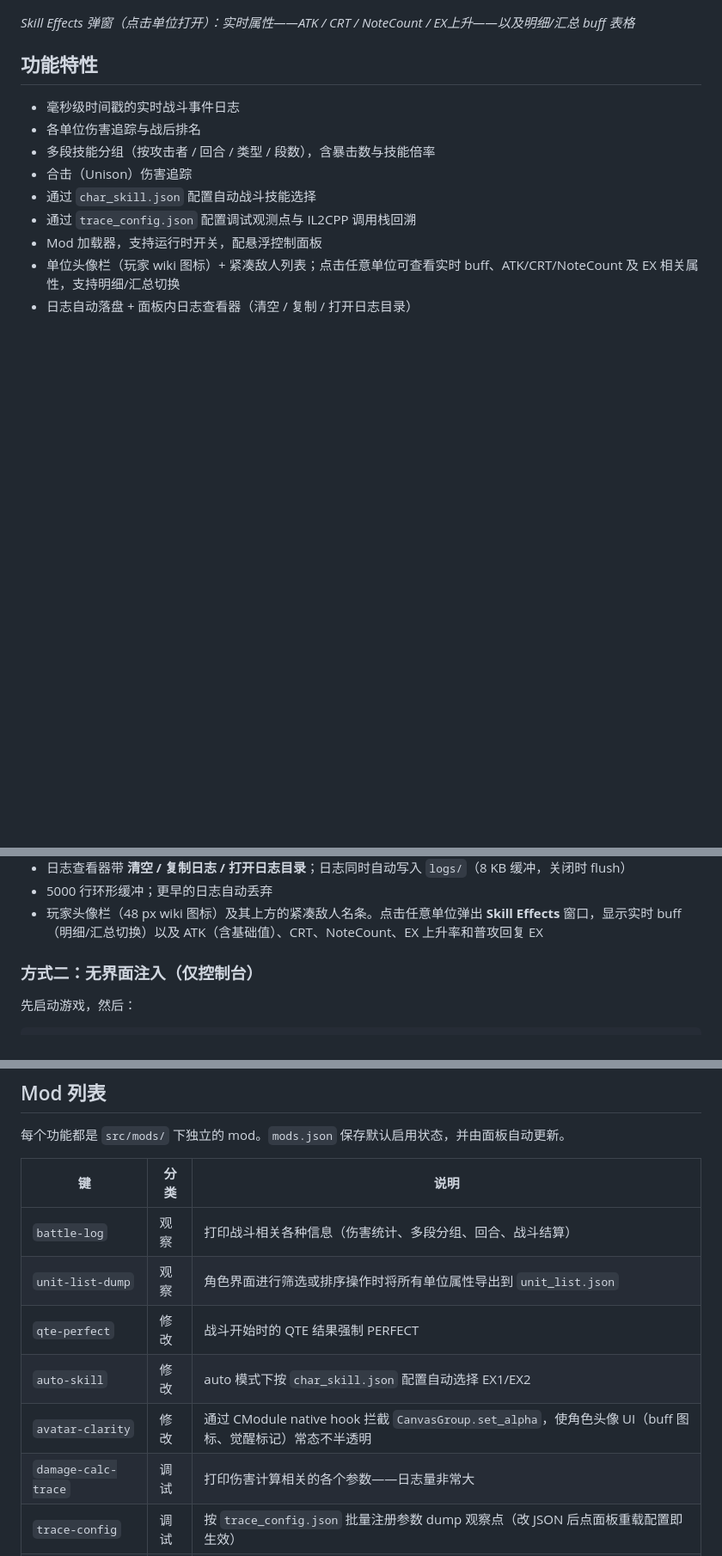
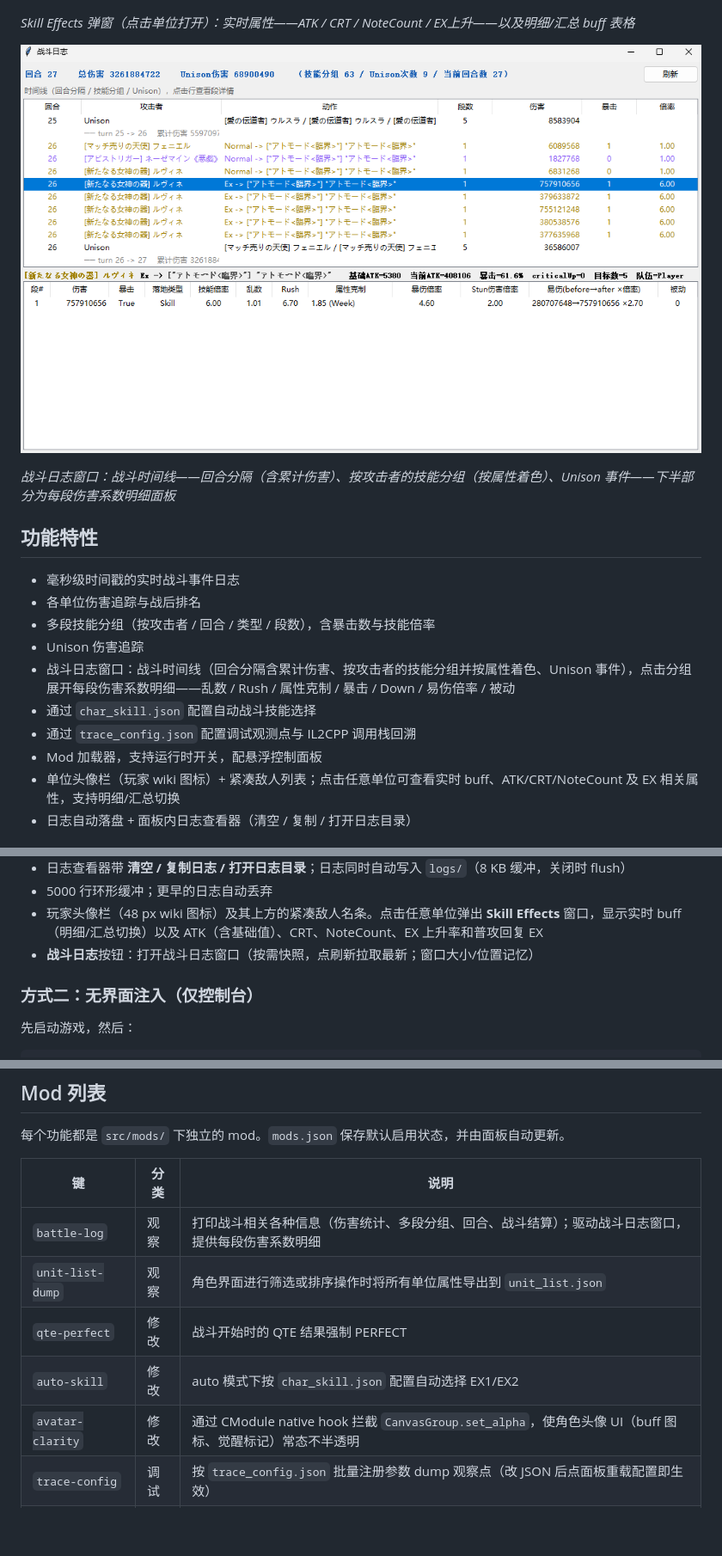
Before and after one commit to xxfttkx/TSKBattleLog, a Markdown page: README.zh-CN.md, 3 parts joined by grey strips. Shown at 86% size. Rendered like a GitHub page; pictures changed too: screenshots/gui_战斗日志.png (added); blank space fills up the shorter version.

```diff
--- a/README.zh-CN.md
+++ b/README.zh-CN.md
@@ -20,12 +20,17 @@ TSKBattleLog 捕获并分析游戏运行时的战斗事件——伤害、技能
 
 *Skill Effects 弹窗（点击单位打开）：实时属性——ATK / CRT / NoteCount / EX上升——以及明细/汇总 buff 表格*
 
+![战斗日志窗口](screenshots/gui_战斗日志.png)
+
+*战斗日志窗口：战斗时间线——回合分隔（含累计伤害）、按攻击者的技能分组（按属性着色）、Unison 事件——下半部分为每段伤害系数明细面板*
+
 ## 功能特性
 
 - 毫秒级时间戳的实时战斗事件日志
 - 各单位伤害追踪与战后排名
 - 多段技能分组（按攻击者 / 回合 / 类型 / 段数），含暴击数与技能倍率
-- 合击（Unison）伤害追踪
+- Unison 伤害追踪
+- 战斗日志窗口：战斗时间线（回合分隔含累计伤害、按攻击者的技能分组并按属性着色、Unison 事件），点击分组展开每段伤害系数明细——乱数 / Rush / 属性克制 / 暴击 / Down / 易伤倍率 / 被动
 - 通过 `char_skill.json` 配置自动战斗技能选择
 - 通过 `trace_config.json` 配置调试观测点与 IL2CPP 调用栈回溯
 - Mod 加载器，支持运行时开关，配悬浮控制面板
@@ -74,6 +79,7 @@ pip install frida frida-tools
 - 日志查看器带 **清空 / 复制日志 / 打开日志目录**；日志同时自动写入 `logs/`（8 KB 缓冲，关闭时 flush）
 - 5000 行环形缓冲；更早的日志自动丢弃
 - 玩家头像栏（48 px wiki 图标）及其上方的紧凑敌人名条。点击任意单位弹出 **Skill Effects** 窗口，显示实时 buff（明细/汇总切换）以及 ATK（含基础值）、CRT、NoteCount、EX 上升率和普攻回复 EX
+- **战斗日志**按钮：打开战斗日志窗口（按需快照，点刷新拉取最新；窗口大小/位置记忆）
 
 ### 方式二：无界面注入（仅控制台）
 
@@ -102,12 +108,11 @@ pip install frida frida-tools
 
 | 键                  | 分类 | 说明                                                                                               |
 |---------------------|------|----------------------------------------------------------------------------------------------------|
-| `battle-log`        | 观察 | 打印战斗相关各种信息（伤害统计、多段分组、回合、战斗结算）                                          |
+| `battle-log`        | 观察 | 打印战斗相关各种信息（伤害统计、多段分组、回合、战斗结算）；驱动战斗日志窗口，提供每段伤害系数明细 |
 | `unit-list-dump`    | 观察 | 角色界面进行筛选或排序操作时将所有单位属性导出到 `unit_list.json`                                   |
 | `qte-perfect`       | 修改 | 战斗开始时的 QTE 结果强制 PERFECT                                                                   |
 | `auto-skill`        | 修改 | auto 模式下按 `char_skill.json` 配置自动选择 EX1/EX2                                                 |
 | `avatar-clarity`    | 修改 | 通过 CModule native hook 拦截 `CanvasGroup.set_alpha`，使角色头像 UI（buff 图标、觉醒标记）常态不半透明 |
-| `damage-calc-trace` | 调试 | 打印伤害计算相关的各个参数——日志量非常大                                                            |
 | `trace-config`      | 调试 | 按 `trace_config.json` 批量注册参数 dump 观察点（改 JSON 后点面板重载配置即生效）                    |
 | `backtrace`         | 调试 | 按 `trace_config.json` 在指定方法进入时打印 IL2CPP 调用栈                                           |
 | `field-watch`       | 调试 | 监控指定类的指定字段变化，打印修改者方法名和调用栈                                                   |
```
Also changed, not shown: README.md (+7 -2 lines), 1 other file.
